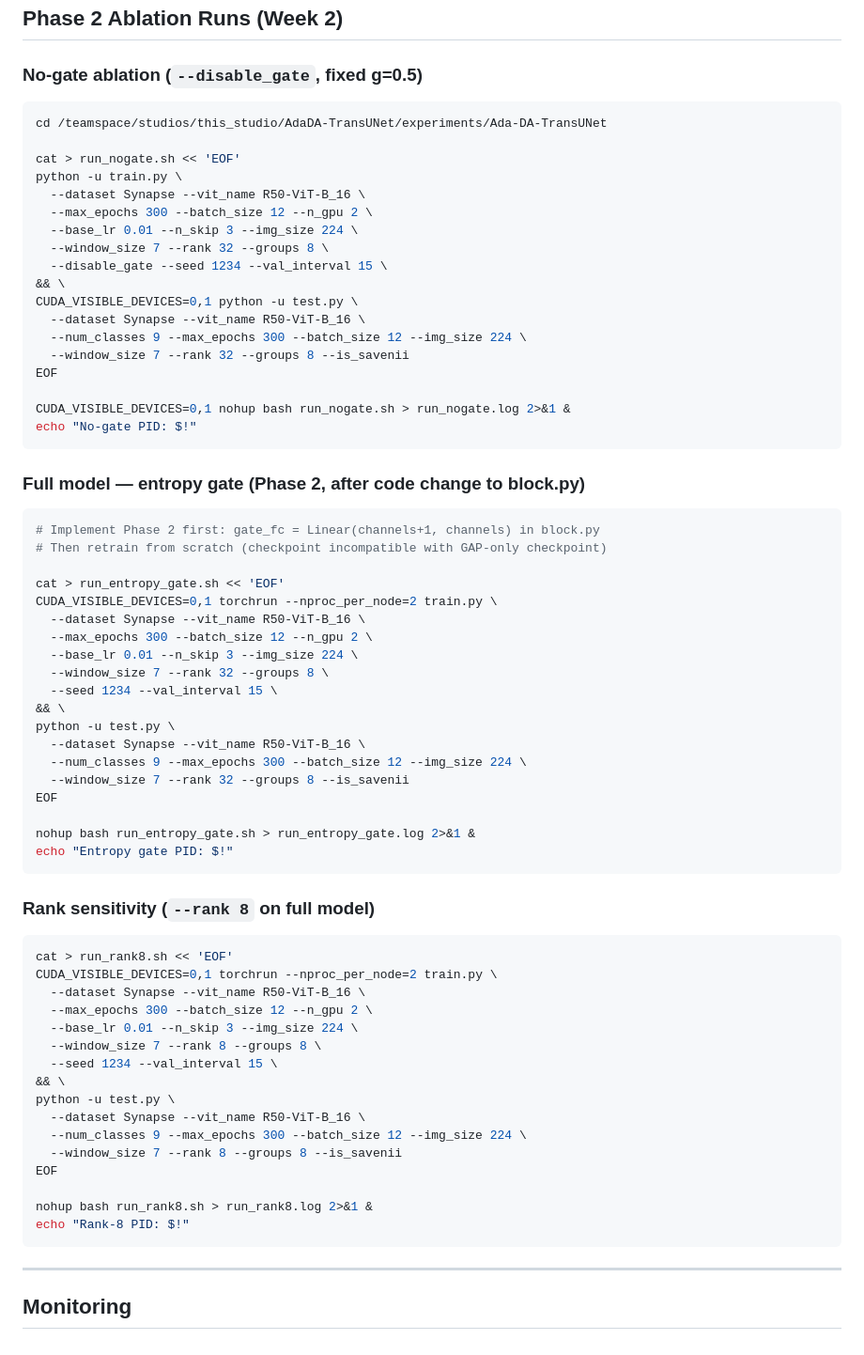
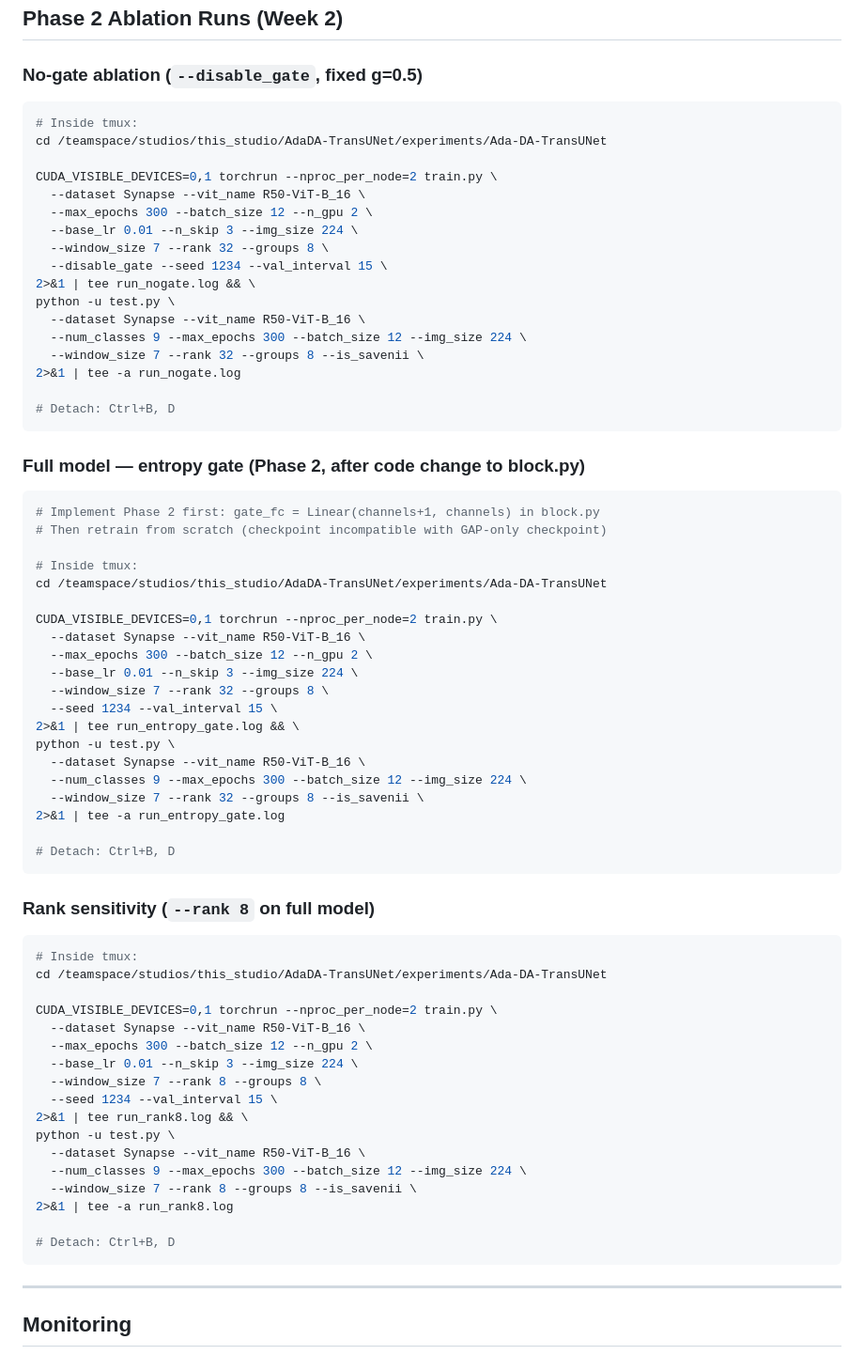
Before and after one commit to jiaweizhong/ApproxDA-TransUNet, a Markdown page: notebooks/lightning-ai-setup.md, the part around one of its changes. Shown at 94% size. GitHub-like rendering.

````diff
--- a/notebooks/lightning-ai-setup.md
+++ b/notebooks/lightning-ai-setup.md
@@ -201,24 +211,23 @@ See `AdaDA-TransUNet.md §10–11` for the 4-case decision table and backup plan
 ### No-gate ablation (`--disable_gate`, fixed g=0.5)
 
 ```bash
+# Inside tmux:
 cd /teamspace/studios/this_studio/AdaDA-TransUNet/experiments/Ada-DA-TransUNet
 
-cat > run_nogate.sh << 'EOF'
-python -u train.py \
+CUDA_VISIBLE_DEVICES=0,1 torchrun --nproc_per_node=2 train.py \
   --dataset Synapse --vit_name R50-ViT-B_16 \
   --max_epochs 300 --batch_size 12 --n_gpu 2 \
   --base_lr 0.01 --n_skip 3 --img_size 224 \
   --window_size 7 --rank 32 --groups 8 \
   --disable_gate --seed 1234 --val_interval 15 \
-&& \
-CUDA_VISIBLE_DEVICES=0,1 python -u test.py \
+2>&1 | tee run_nogate.log && \
+python -u test.py \
   --dataset Synapse --vit_name R50-ViT-B_16 \
   --num_classes 9 --max_epochs 300 --batch_size 12 --img_size 224 \
-  --window_size 7 --rank 32 --groups 8 --is_savenii
-EOF
+  --window_size 7 --rank 32 --groups 8 --is_savenii \
+2>&1 | tee -a run_nogate.log
 
-CUDA_VISIBLE_DEVICES=0,1 nohup bash run_nogate.sh > run_nogate.log 2>&1 &
-echo "No-gate PID: $!"
+# Detach: Ctrl+B, D
 ```
 
 ### Full model — entropy gate (Phase 2, after code change to block.py)
@@ -227,43 +236,45 @@ echo "No-gate PID: $!"
 # Implement Phase 2 first: gate_fc = Linear(channels+1, channels) in block.py
 # Then retrain from scratch (checkpoint incompatible with GAP-only checkpoint)
 
-cat > run_entropy_gate.sh << 'EOF'
+# Inside tmux:
+cd /teamspace/studios/this_studio/AdaDA-TransUNet/experiments/Ada-DA-TransUNet
+
 CUDA_VISIBLE_DEVICES=0,1 torchrun --nproc_per_node=2 train.py \
   --dataset Synapse --vit_name R50-ViT-B_16 \
   --max_epochs 300 --batch_size 12 --n_gpu 2 \
   --base_lr 0.01 --n_skip 3 --img_size 224 \
   --window_size 7 --rank 32 --groups 8 \
   --seed 1234 --val_interval 15 \
-&& \
+2>&1 | tee run_entropy_gate.log && \
 python -u test.py \
   --dataset Synapse --vit_name R50-ViT-B_16 \
   --num_classes 9 --max_epochs 300 --batch_size 12 --img_size 224 \
-  --window_size 7 --rank 32 --groups 8 --is_savenii
-EOF
+  --window_size 7 --rank 32 --groups 8 --is_savenii \
+2>&1 | tee -a run_entropy_gate.log
 
-nohup bash run_entropy_gate.sh > run_entropy_gate.log 2>&1 &
-echo "Entropy gate PID: $!"
+# Detach: Ctrl+B, D
 ```
 
 ### Rank sensitivity (`--rank 8` on full model)
 
 ```bash
-cat > run_rank8.sh << 'EOF'
+# Inside tmux:
+cd /teamspace/studios/this_studio/AdaDA-TransUNet/experiments/Ada-DA-TransUNet
+
 CUDA_VISIBLE_DEVICES=0,1 torchrun --nproc_per_node=2 train.py \
   --dataset Synapse --vit_name R50-ViT-B_16 \
   --max_epochs 300 --batch_size 12 --n_gpu 2 \
   --base_lr 0.01 --n_skip 3 --img_size 224 \
   --window_size 7 --rank 8 --groups 8 \
   --seed 1234 --val_interval 15 \
-&& \
+2>&1 | tee run_rank8.log && \
 python -u test.py \
   --dataset Synapse --vit_name R50-ViT-B_16 \
   --num_classes 9 --max_epochs 300 --batch_size 12 --img_size 224 \
-  --window_size 7 --rank 8 --groups 8 --is_savenii
-EOF
+  --window_size 7 --rank 8 --groups 8 --is_savenii \
+2>&1 | tee -a run_rank8.log
 
-nohup bash run_rank8.sh > run_rank8.log 2>&1 &
-echo "Rank-8 PID: $!"
+# Detach: Ctrl+B, D
 ```
 
 ---
````
Also changed, not shown: other parts of notebooks/lightning-ai-setup.md (+30 -20 lines).
